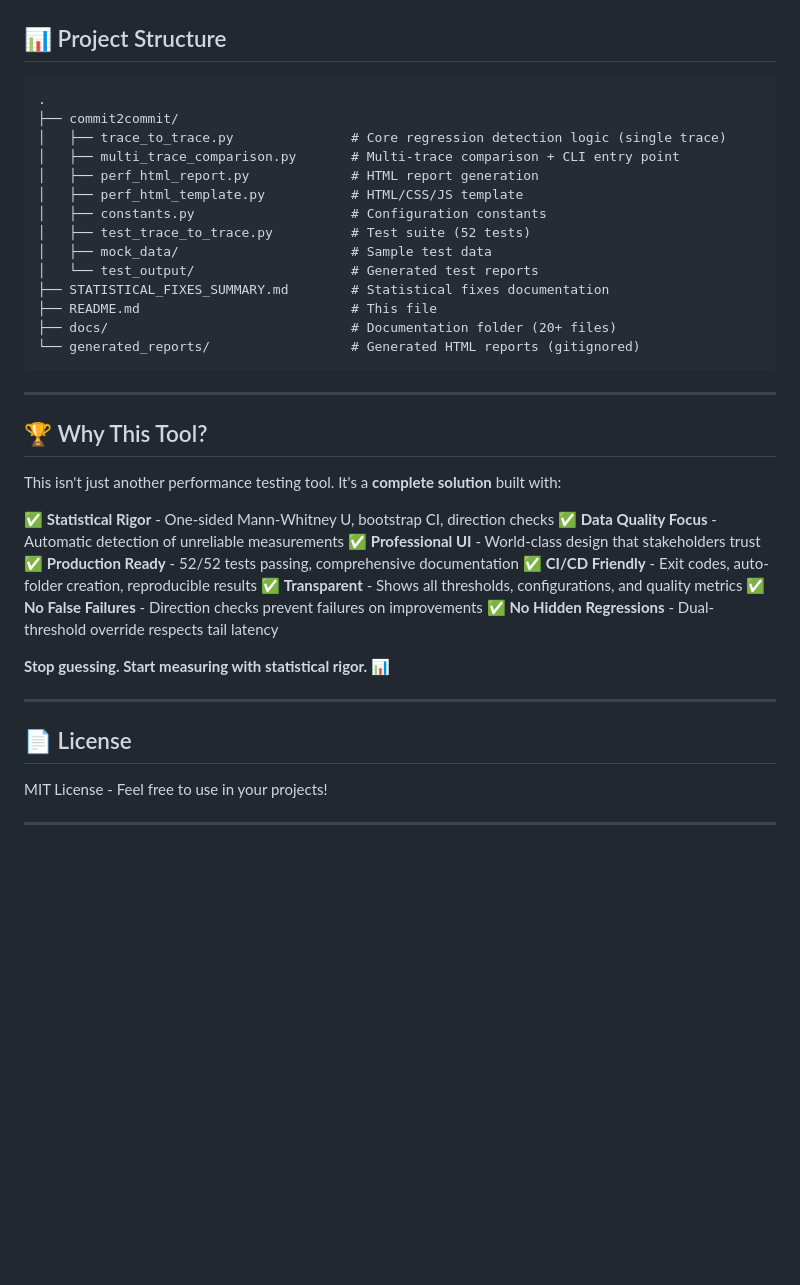
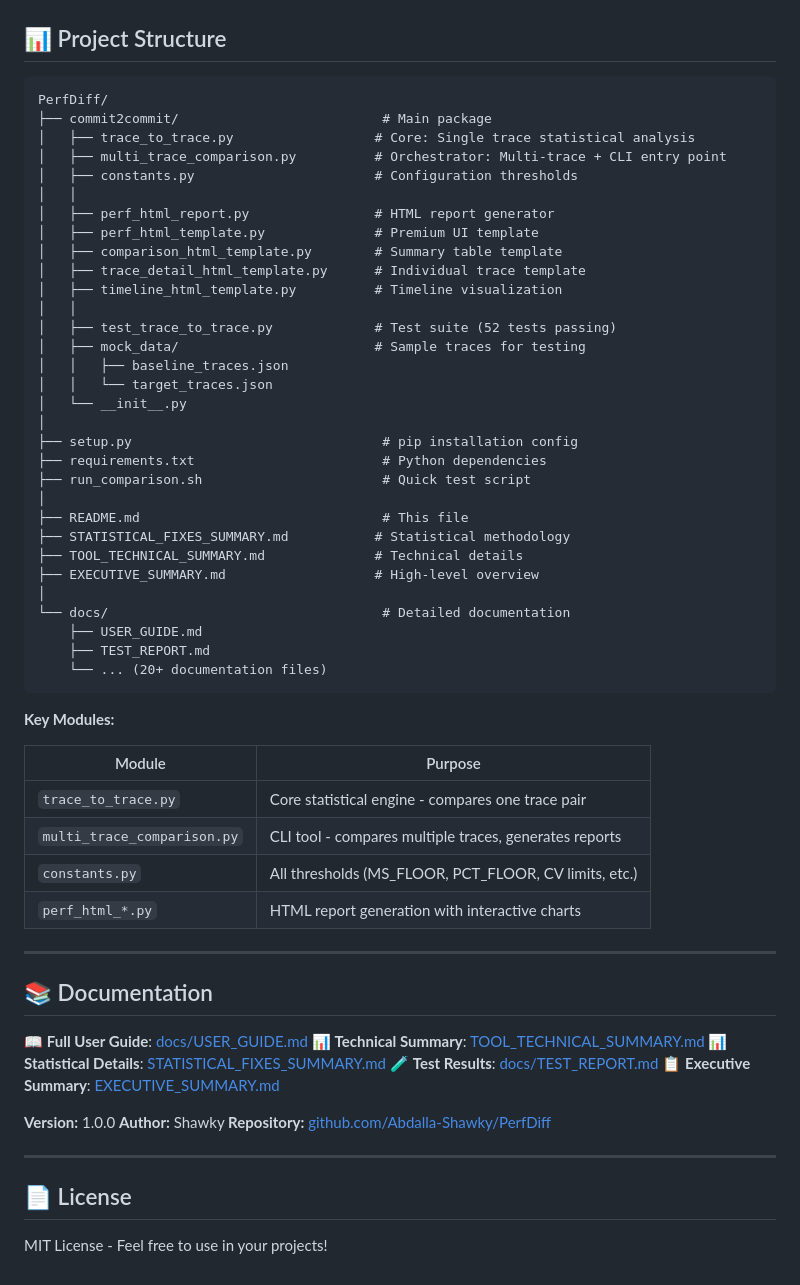
Before and after one commit to Abdalla-Shawky/PerfDiff, a Markdown page: README.md, the part around one of its changes. Rendered like a GitHub page; blank space fills up the shorter version.

````diff
--- a/README.md
+++ b/README.md
@@ -470,43 +397,63 @@ done
 ## 📊 Project Structure
 
 ```
-.
-├── commit2commit/
-│   ├── trace_to_trace.py               # Core regression detection logic (single trace)
-│   ├── multi_trace_comparison.py       # Multi-trace comparison + CLI entry point
-│   ├── perf_html_report.py             # HTML report generation
-│   ├── perf_html_template.py           # HTML/CSS/JS template
-│   ├── constants.py                    # Configuration constants
-│   ├── test_trace_to_trace.py          # Test suite (52 tests)
-│   ├── mock_data/                      # Sample test data
-│   └── test_output/                    # Generated test reports
-├── STATISTICAL_FIXES_SUMMARY.md        # Statistical fixes documentation
-├── README.md                           # This file
-├── docs/                               # Documentation folder (20+ files)
-└── generated_reports/                  # Generated HTML reports (gitignored)
+PerfDiff/
+├── commit2commit/                          # Main package
+│   ├── trace_to_trace.py                  # Core: Single trace statistical analysis
+│   ├── multi_trace_comparison.py          # Orchestrator: Multi-trace + CLI entry point
+│   ├── constants.py                       # Configuration thresholds
+│   │
+│   ├── perf_html_report.py                # HTML report generator
+│   ├── perf_html_template.py              # Premium UI template
+│   ├── comparison_html_template.py        # Summary table template
+│   ├── trace_detail_html_template.py      # Individual trace template
+│   ├── timeline_html_template.py          # Timeline visualization
+│   │
+│   ├── test_trace_to_trace.py             # Test suite (52 tests passing)
+│   ├── mock_data/                         # Sample traces for testing
+│   │   ├── baseline_traces.json
+│   │   └── target_traces.json
+│   └── __init__.py
+│
+├── setup.py                                # pip installation config
+├── requirements.txt                        # Python dependencies
+├── run_comparison.sh                       # Quick test script
+│
+├── README.md                               # This file
+├── STATISTICAL_FIXES_SUMMARY.md           # Statistical methodology
+├── TOOL_TECHNICAL_SUMMARY.md              # Technical details
+├── EXECUTIVE_SUMMARY.md                   # High-level overview
+│
+└── docs/                                   # Detailed documentation
+    ├── USER_GUIDE.md
+    ├── TEST_REPORT.md
+    └── ... (20+ documentation files)
 ```
 
+**Key Modules:**
+
+| Module | Purpose |
+|--------|---------|
+| `trace_to_trace.py` | Core statistical engine - compares one trace pair |
+| `multi_trace_comparison.py` | CLI tool - compares multiple traces, generates reports |
+| `constants.py` | All thresholds (MS_FLOOR, PCT_FLOOR, CV limits, etc.) |
+| `perf_html_*.py` | HTML report generation with interactive charts |
+
 ---
+## 📚 Documentation
 
-## 🏆 Why This Tool?
+📖 **Full User Guide**: [docs/USER_GUIDE.md](docs/USER_GUIDE.md)
+📊 **Technical Summary**: [TOOL_TECHNICAL_SUMMARY.md](TOOL_TECHNICAL_SUMMARY.md)
+📊 **Statistical Details**: [STATISTICAL_FIXES_SUMMARY.md](STATISTICAL_FIXES_SUMMARY.md)
+🧪 **Test Results**: [docs/TEST_REPORT.md](docs/TEST_REPORT.md)
+📋 **Executive Summary**: [EXECUTIVE_SUMMARY.md](EXECUTIVE_SUMMARY.md)
 
-This isn't just another performance testing tool. It's a **complete solution** built with:
-
-✅ **Statistical Rigor** - One-sided Mann-Whitney U, bootstrap CI, direction checks
-✅ **Data Quality Focus** - Automatic detection of unreliable measurements
-✅ **Professional UI** - World-class design that stakeholders trust
-✅ **Production Ready** - 52/52 tests passing, comprehensive documentation
-✅ **CI/CD Friendly** - Exit codes, auto-folder creation, reproducible results
-✅ **Transparent** - Shows all thresholds, configurations, and quality metrics
-✅ **No False Failures** - Direction checks prevent failures on improvements
-✅ **No Hidden Regressions** - Dual-threshold override respects tail latency
-
-**Stop guessing. Start measuring with statistical rigor.** 📊
+**Version:** 1.0.0
+**Author:** Shawky
+**Repository:** [github.com/Abdalla-Shawky/PerfDiff](https://github.com/Abdalla-Shawky/PerfDiff)
 
 ---
 
 ## 📄 License
 
 MIT License - Feel free to use in your projects!
-
----
````
Also changed, not shown: other parts of README.md (+38 -111 lines).
